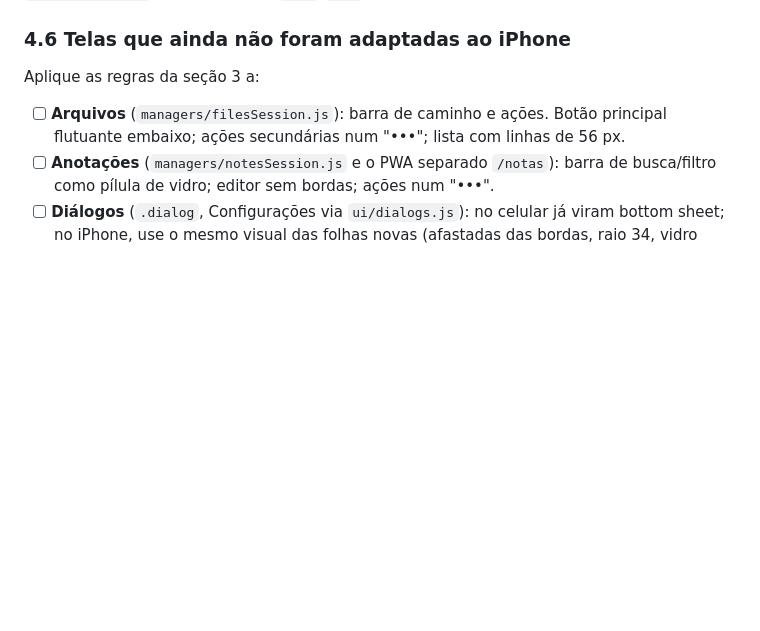
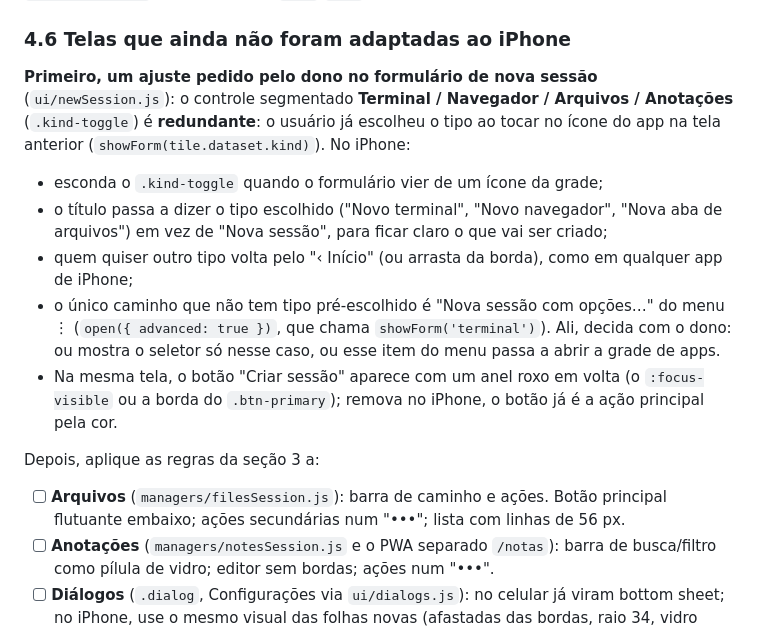
Before and after one commit to GuiVicS/meu-terminal, a Markdown page: docs/PROMPT-REDESIGN-IPHONE.md, the part around the change. GitHub-like rendering; blank space fills up the shorter version.

Commit message:
docs: prompt pede remover o seletor de tipo redundante no formulário do iPhone
Co-Authored-By: Claude Opus 5.5 <noreply@anthropic.com>
Claude-Session: https://claude.ai/code/session_013DbHyqQhvVwNb8B77F7Vju

```diff
--- a/docs/PROMPT-REDESIGN-IPHONE.md
+++ b/docs/PROMPT-REDESIGN-IPHONE.md
@@ -157,7 +157,21 @@ No Safari, deslizar para os lados na barra troca de aba. Faça o mesmo na **píl
 
 ### 4.6 Telas que ainda não foram adaptadas ao iPhone
 
-Aplique as regras da seção 3 a:
+**Primeiro, um ajuste pedido pelo dono no formulário de nova sessão** (`ui/newSession.js`):
+o controle segmentado **Terminal / Navegador / Arquivos / Anotações** (`.kind-toggle`) é
+**redundante**: o usuário já escolheu o tipo ao tocar no ícone do app na tela anterior
+(`showForm(tile.dataset.kind)`). No iPhone:
+- esconda o `.kind-toggle` quando o formulário vier de um ícone da grade;
+- o título passa a dizer o tipo escolhido ("Novo terminal", "Novo navegador", "Nova aba de
+  arquivos") em vez de "Nova sessão", para ficar claro o que vai ser criado;
+- quem quiser outro tipo volta pelo "‹ Início" (ou arrasta da borda), como em qualquer app de iPhone;
+- o único caminho que não tem tipo pré-escolhido é "Nova sessão com opções…" do menu ⋮
+  (`open({ advanced: true })`, que chama `showForm('terminal')`). Ali, decida com o dono: ou mostra
+  o seletor só nesse caso, ou esse item do menu passa a abrir a grade de apps.
+- Na mesma tela, o botão "Criar sessão" aparece com um anel roxo em volta (o `:focus-visible` ou a
+  borda do `.btn-primary`); remova no iPhone, o botão já é a ação principal pela cor.
+
+Depois, aplique as regras da seção 3 a:
 
 - [ ] **Arquivos** (`managers/filesSession.js`): barra de caminho e ações. Botão principal flutuante
       embaixo; ações secundárias num "•••"; lista com linhas de 56 px.
```
